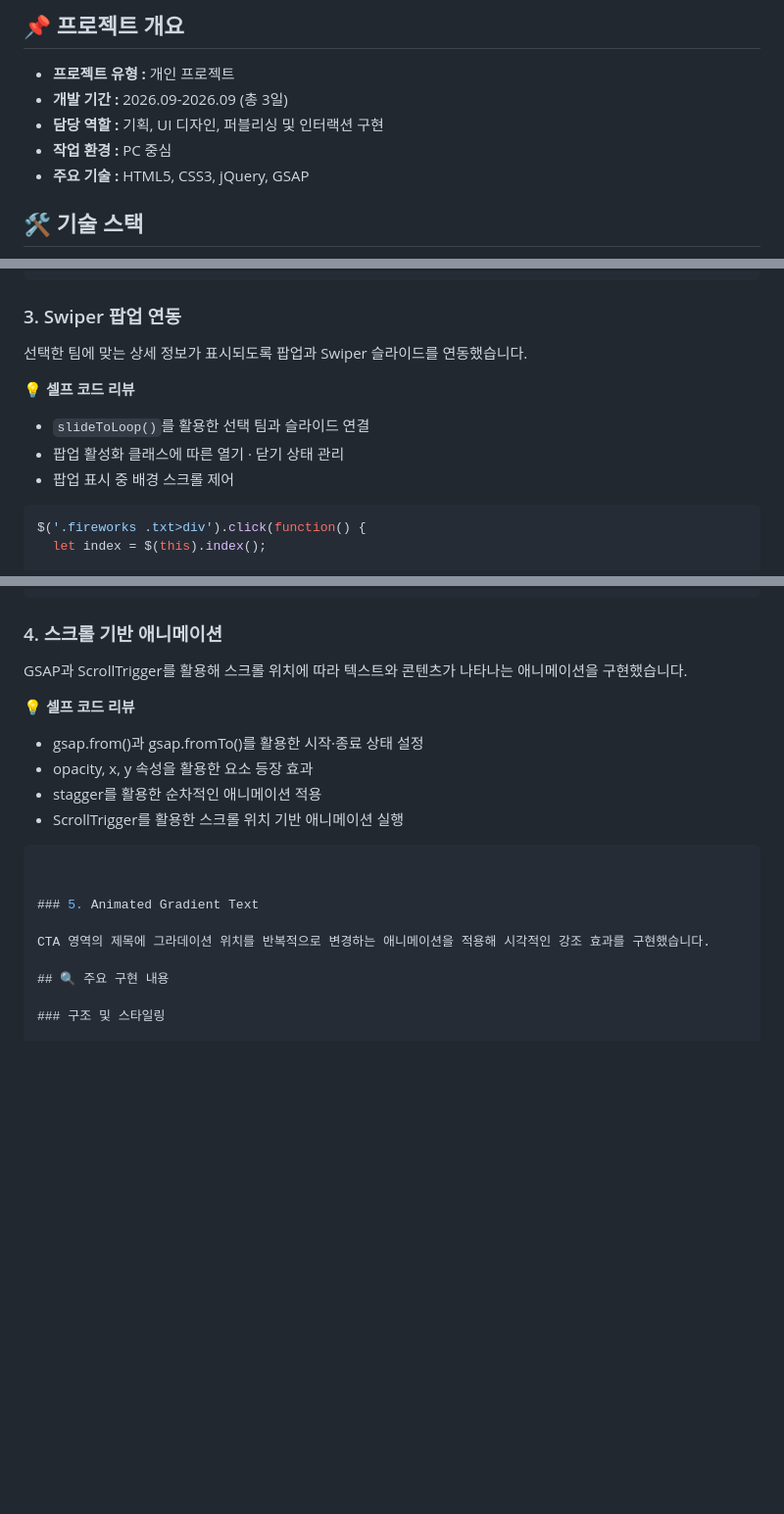
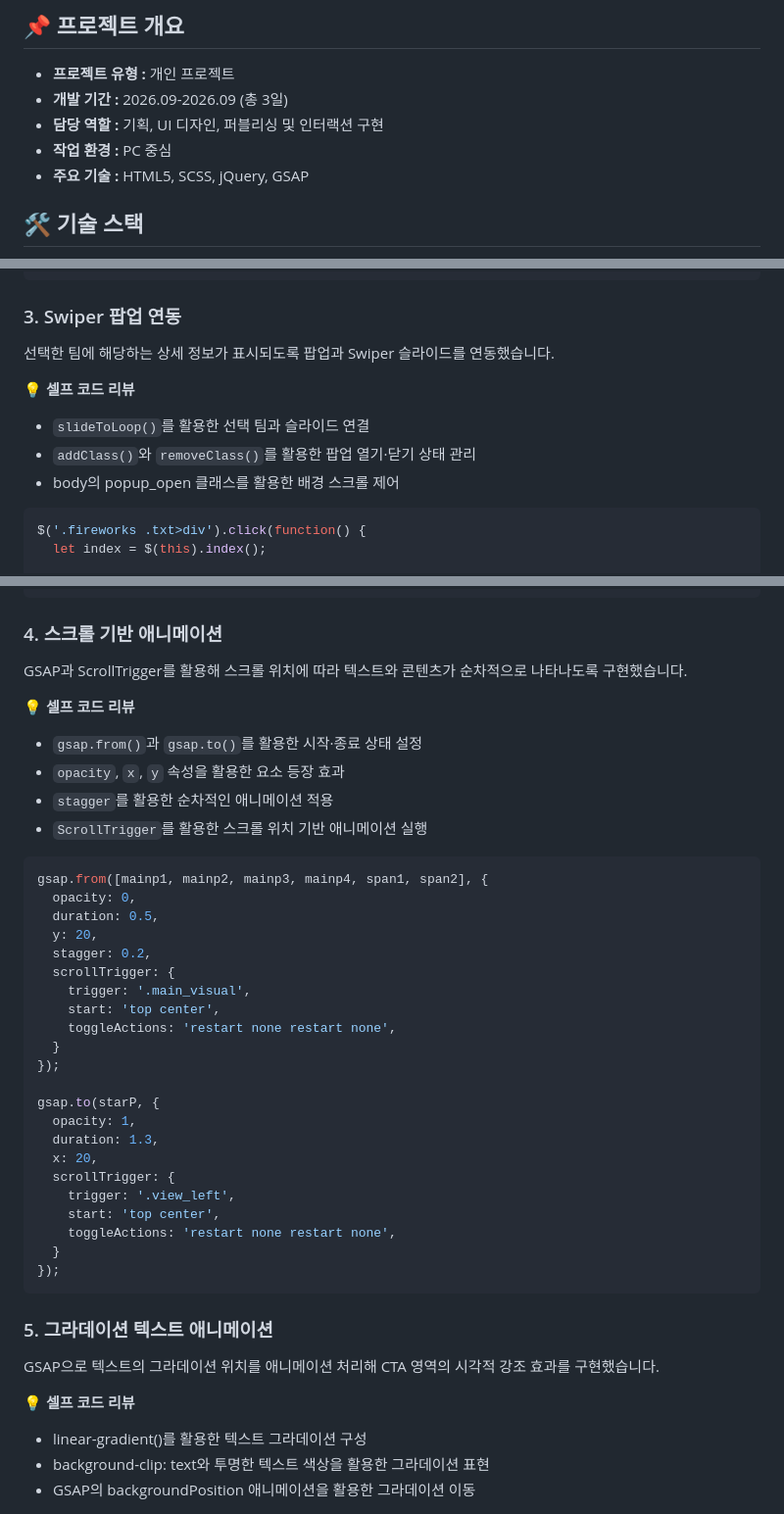
Before and after one commit to seoyeonkang12/promotion_web, a Markdown page: README.md, 3 parts joined by grey strips. Shown at 98% size. Drawn GitHub-style; blank space fills up the shorter version.

```diff
--- a/README.md
+++ b/README.md
@@ -15,7 +15,7 @@
 - **개발 기간 :** 2026.09-2026.09 (총 3일)
 - **담당 역할 :** 기획, UI 디자인, 퍼블리싱 및 인터랙션 구현
 - **작업 환경 :** PC 중심
-- **주요 기술 :** HTML5, CSS3, jQuery, GSAP
+- **주요 기술 :** HTML5, SCSS, jQuery, GSAP
 
 ## 🛠️ 기술 스택
 
@@ -116,13 +120,13 @@ $('.fireworks .txt>div').hover(function() {
 
 ### 3. Swiper 팝업 연동
 
-선택한 팀에 맞는 상세 정보가 표시되도록 팝업과 Swiper 슬라이드를 연동했습니다.
+선택한 팀에 해당하는 상세 정보가 표시되도록 팝업과 Swiper 슬라이드를 연동했습니다.
 
 **💡 셀프 코드 리뷰**
 
 - `slideToLoop()`를 활용한 선택 팀과 슬라이드 연결
-- 팝업 활성화 클래스에 따른 열기 · 닫기 상태 관리
-- 팝업 표시 중 배경 스크롤 제어
+- `addClass()`와 `removeClass()`를 활용한 팝업 열기·닫기 상태 관리
+- body의 popup_open 클래스를 활용한 배경 스크롤 제어
 
 ~~~javascript
 $('.fireworks .txt>div').click(function() {
@@ -152,23 +156,47 @@ $('.swiper').click(function(e){
 
 ### 4. 스크롤 기반 애니메이션
 
-GSAP과 ScrollTrigger를 활용해 스크롤 위치에 따라 텍스트와 콘텐츠가 나타나는 애니메이션을 구현했습니다.
+GSAP과 ScrollTrigger를 활용해 스크롤 위치에 따라 텍스트와 콘텐츠가 순차적으로 나타나도록 구현했습니다.
 
 **💡 셀프 코드 리뷰**
 
-- gsap.from()과 gsap.fromTo()를 활용한 시작·종료 상태 설정
-- opacity, x, y 속성을 활용한 요소 등장 효과
-- stagger를 활용한 순차적인 애니메이션 적용
-- ScrollTrigger를 활용한 스크롤 위치 기반 애니메이션 실행
+- `gsap.from()`과 `gsap.to()`를 활용한 시작·종료 상태 설정
+- `opacity`, `x`, `y` 속성을 활용한 요소 등장 효과
+- `stagger`를 활용한 순차적인 애니메이션 적용
+- `ScrollTrigger`를 활용한 스크롤 위치 기반 애니메이션 실행
 
 ~~~javascript
+gsap.from([mainp1, mainp2, mainp3, mainp4, span1, span2], {
+  opacity: 0,
+  duration: 0.5,
+  y: 20,
+  stagger: 0.2,
+  scrollTrigger: {
+    trigger: '.main_visual',
+    start: 'top center',
+    toggleActions: 'restart none restart none',
+  }
+});
 
+gsap.to(starP, {
+  opacity: 1,
+  duration: 1.3,
+  x: 20,
+  scrollTrigger: {
+    trigger: '.view_left',
+    start: 'top center',
+    toggleActions: 'restart none restart none',
+  }
+});
+~~~
 
-### 5. Animated Gradient Text
+### 5. 그라데이션 텍스트 애니메이션
 
-CTA 영역의 제목에 그라데이션 위치를 반복적으로 변경하는 애니메이션을 적용해 시각적인 강조 효과를 구현했습니다.
+GSAP으로 텍스트의 그라데이션 위치를 애니메이션 처리해 CTA 영역의 시각적 강조 효과를 구현했습니다.
 
-## 🔍 주요 구현 내용
+**💡 셀프 코드 리뷰**
 
-### 구조 및 스타일링
+- linear-gradient()를 활용한 텍스트 그라데이션 구성
+- background-clip: text와 투명한 텍스트 색상을 활용한 그라데이션 표현
+- GSAP의 backgroundPosition 애니메이션을 활용한 그라데이션 이동
 
```
Also changed, not shown: other parts of README.md (+30 -71 lines).
